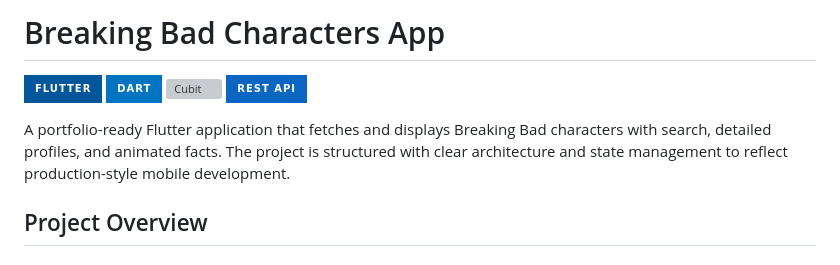
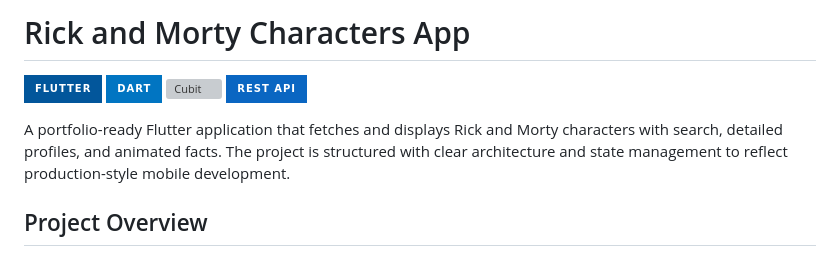
Before and after one commit to sheriffahmy74/-Bloc-, a Markdown page: README.md, the part around the change. GitHub-like rendering; badges without logos; grey boxes are pictures that could not be loaded.

Commit message:
Align project naming with Rick and Morty API usage

```diff
--- a/README.md
+++ b/README.md
@@ -1,4 +1,4 @@
-# Breaking Bad Characters App
+# Rick and Morty Characters App
 
 <p align="left">
   <img src="https://img.shields.io/badge/Flutter-02569B?style=for-the-badge&logo=flutter&logoColor=white" alt="Flutter" />
@@ -7,7 +7,7 @@
   <img src="https://img.shields.io/badge/REST%20API-0A66C2?style=for-the-badge&logo=postman&logoColor=white" alt="REST API" />
 </p>
 
-A portfolio-ready Flutter application that fetches and displays Breaking Bad characters with search, detailed profiles, and animated facts. The project is structured with clear architecture and state management to reflect production-style mobile development.
+A portfolio-ready Flutter application that fetches and displays Rick and Morty characters with search, detailed profiles, and animated facts. The project is structured with clear architecture and state management to reflect production-style mobile development.
 
 ## Project Overview
 
```
Also changed, not shown: PROFILE_README_TEMPLATE.md (+1 -1 lines).
